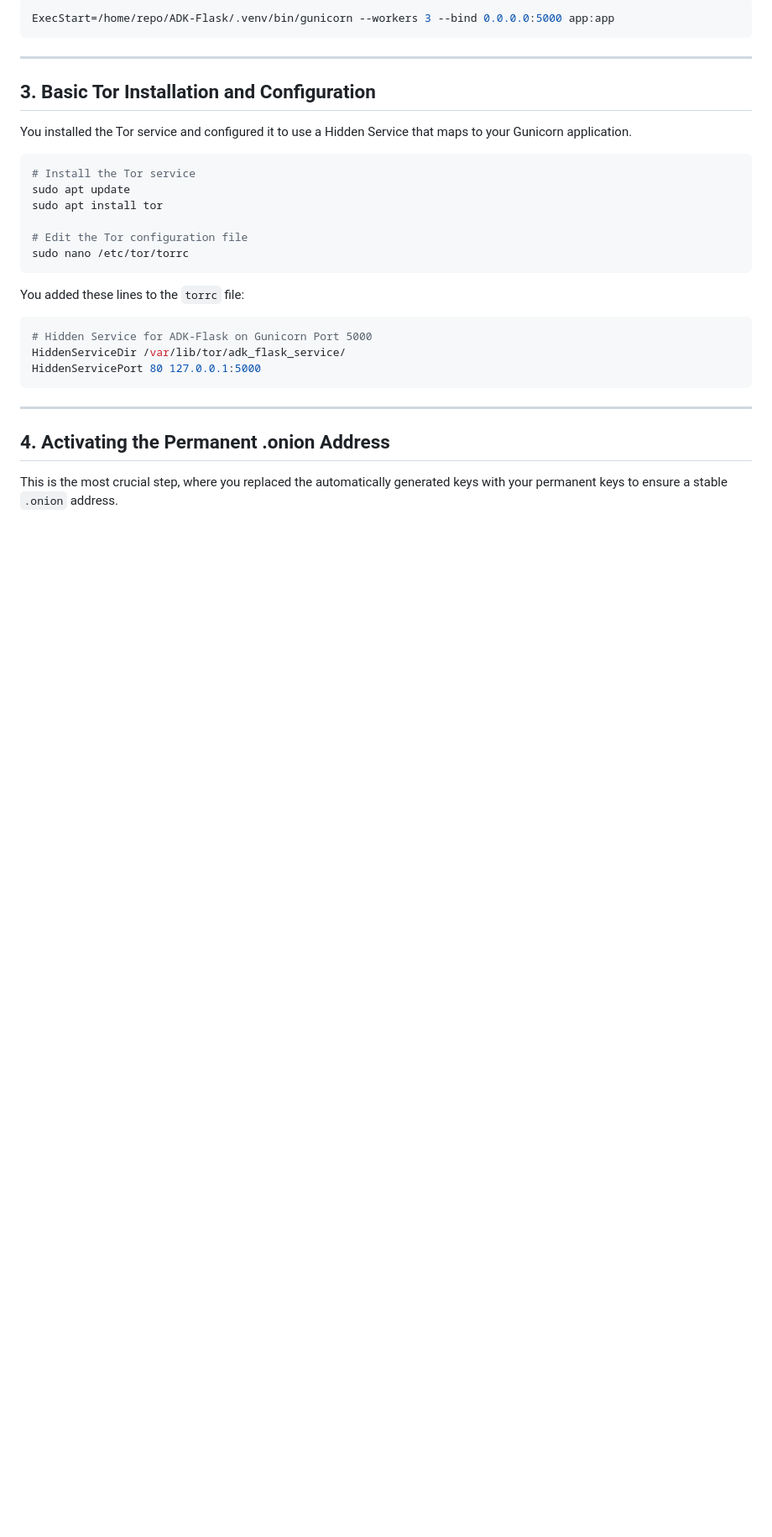
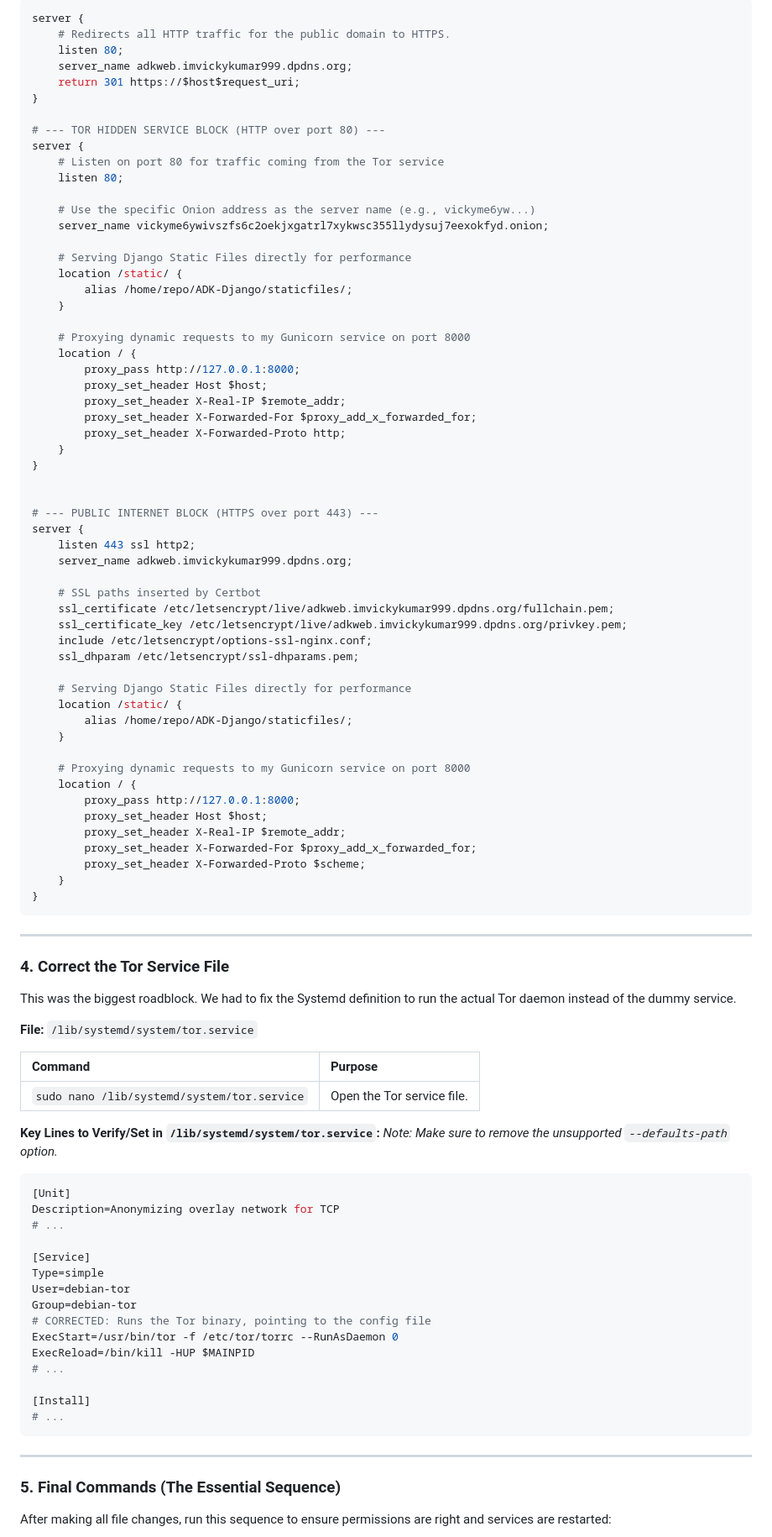
Before and after one commit to imvickykumar999/ADK-Django, a Markdown page: HiddenService.md, the part around the change printed below. Shown: that part at 84% size. GitHub-like rendering; blank space fills up the shorter version.

````diff
--- a/HiddenService.md
+++ b/HiddenService.md
@@ -90,34 +50,99 @@ The correct `ExecStart` line in the file is:
 
-```ini
-ExecStart=/home/repo/ADK-Flask/.venv/bin/gunicorn --workers 3 --bind 0.0.0.0:5000 app:app
+```nginx
+server {
+    # Redirects all HTTP traffic for the public domain to HTTPS.
+    listen 80;
+    server_name adkweb.imvickykumar999.dpdns.org;
+    return 301 https://$host$request_uri;
+}
+
+# --- TOR HIDDEN SERVICE BLOCK (HTTP over port 80) ---
+server {
+    # Listen on port 80 for traffic coming from the Tor service
+    listen 80;
+
+    # Use the specific Onion address as the server name (e.g., vickyme6yw...)
+    server_name vickyme6ywivszfs6c2oekjxgatrl7xykwsc355llydysuj7eexokfyd.onion;
+
+    # Serving Django Static Files directly for performance
+    location /static/ {
+        alias /home/repo/ADK-Django/staticfiles/;
+    }
+
+    # Proxying dynamic requests to my Gunicorn service on port 8000
+    location / {
+        proxy_pass http://127.0.0.1:8000;
+        proxy_set_header Host $host;
+        proxy_set_header X-Real-IP $remote_addr;
+        proxy_set_header X-Forwarded-For $proxy_add_x_forwarded_for;
+        proxy_set_header X-Forwarded-Proto http;
+    }
+}
+
+
+# --- PUBLIC INTERNET BLOCK (HTTPS over port 443) ---
+server {
+    listen 443 ssl http2;
+    server_name adkweb.imvickykumar999.dpdns.org;
+
+    # SSL paths inserted by Certbot
+    ssl_certificate /etc/letsencrypt/live/adkweb.imvickykumar999.dpdns.org/fullchain.pem;
+    ssl_certificate_key /etc/letsencrypt/live/adkweb.imvickykumar999.dpdns.org/privkey.pem;
+    include /etc/letsencrypt/options-ssl-nginx.conf;
+    ssl_dhparam /etc/letsencrypt/ssl-dhparams.pem;
+
+    # Serving Django Static Files directly for performance
+    location /static/ {
+        alias /home/repo/ADK-Django/staticfiles/;
+    }
+
+    # Proxying dynamic requests to my Gunicorn service on port 8000
+    location / {
+        proxy_pass http://127.0.0.1:8000;
+        proxy_set_header Host $host;
+        proxy_set_header X-Real-IP $remote_addr;
+        proxy_set_header X-Forwarded-For $proxy_add_x_forwarded_for;
+        proxy_set_header X-Forwarded-Proto $scheme;
+    }
+}
 ```
 
 -----
 
-## 3\. Basic Tor Installation and Configuration
+### 4\. Correct the Tor Service File
 
-You installed the Tor service and configured it to use a Hidden Service that maps to your Gunicorn application.
+This was the biggest roadblock. We had to fix the Systemd definition to run the actual Tor daemon instead of the dummy service.
 
-```bash
-# Install the Tor service
-sudo apt update
-sudo apt install tor
+**File:** `/lib/systemd/system/tor.service`
 
-# Edit the Tor configuration file
-sudo nano /etc/tor/torrc
-```
+| Command | Purpose |
+| :--- | :--- |
+| `sudo nano /lib/systemd/system/tor.service` | Open the Tor service file. |
 
-You added these lines to the `torrc` file:
+**Key Lines to Verify/Set in `/lib/systemd/system/tor.service`:**
+*Note: Make sure to remove the unsupported `--defaults-path` option.*
 
 ```ini
-# Hidden Service for ADK-Flask on Gunicorn Port 5000
-HiddenServiceDir /var/lib/tor/adk_flask_service/
-HiddenServicePort 80 127.0.0.1:5000
+[Unit]
+Description=Anonymizing overlay network for TCP
+# ...
+
+[Service]
+Type=simple
+User=debian-tor
+Group=debian-tor
+# CORRECTED: Runs the Tor binary, pointing to the config file
+ExecStart=/usr/bin/tor -f /etc/tor/torrc --RunAsDaemon 0
+ExecReload=/bin/kill -HUP $MAINPID
+# ...
+
+[Install]
+# ...
 ```
 
 -----
 
-## 4\. Activating the Permanent .onion Address
+### 5\. Final Commands (The Essential Sequence)
 
-This is the most crucial step, where you replaced the automatically generated keys with your permanent keys to ensure a stable `.onion` address.
+After making all file changes, run this sequence to ensure permissions are right and services are restarted:
 
````
Also changed, not shown: other parts of HiddenService.md (+41 -96 lines).
